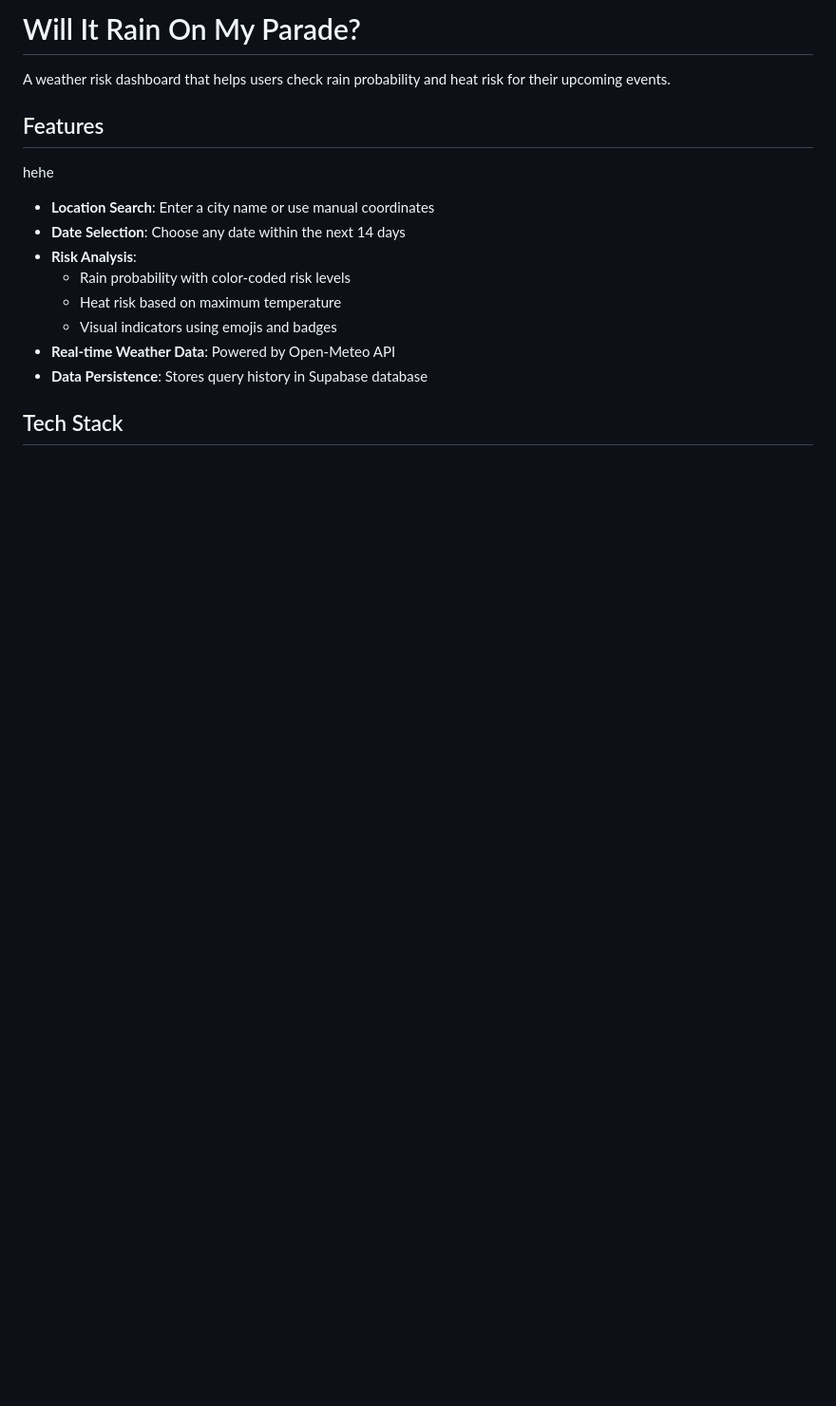
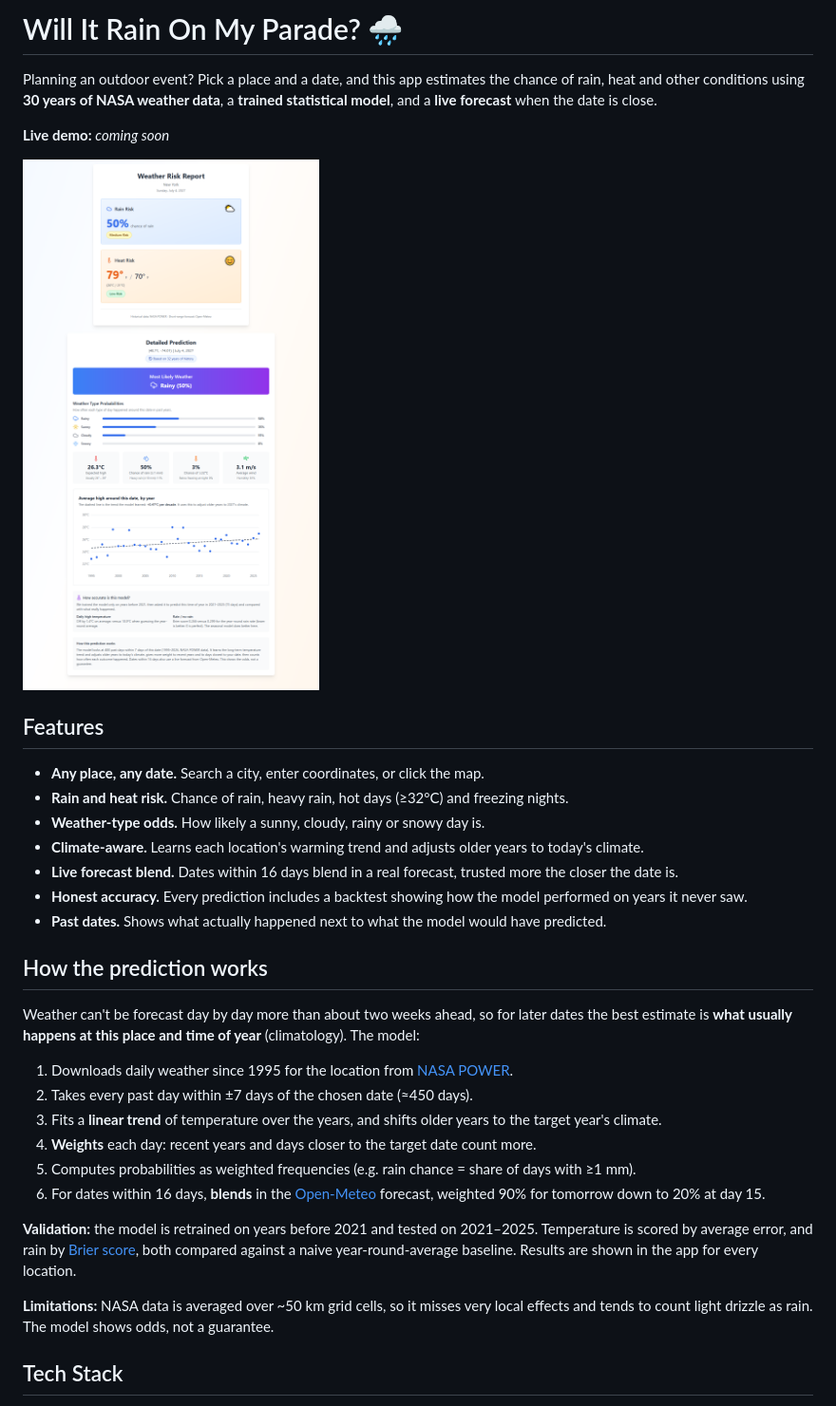
Before and after one commit to Ayman-050/Will-It-Rain, a Markdown page: README.md, the part around one of its changes. Shown at 95% size. GitHub-like rendering; pictures changed too: docs/screenshot.png (added); blank space fills up the shorter version.

Commit message:
Rewrite README with model explanation and screenshot

```diff
--- a/README.md
+++ b/README.md
@@ -1,17 +1,35 @@
-# Will It Rain On My Parade?
+# Will It Rain On My Parade? 🌧️
 
-A weather risk dashboard that helps users check rain probability and heat risk for their upcoming events.
+Planning an outdoor event? Pick a place and a date, and this app estimates the chance of rain, heat and other conditions using **30 years of NASA weather data**, a **trained statistical model**, and a **live forecast** when the date is close.
+
+**Live demo:** _coming soon_
+
+![App screenshot](docs/screenshot.png)
 
 ## Features
-hehe
-- **Location Search**: Enter a city name or use manual coordinates
-- **Date Selection**: Choose any date within the next 14 days
-- **Risk Analysis**:
-  - Rain probability with color-coded risk levels
-  - Heat risk based on maximum temperature
-  - Visual indicators using emojis and badges
-- **Real-time Weather Data**: Powered by Open-Meteo API
-- **Data Persistence**: Stores query history in Supabase database
+
+- **Any place, any date.** Search a city, enter coordinates, or click the map.
+- **Rain and heat risk.** Chance of rain, heavy rain, hot days (≥32°C) and freezing nights.
+- **Weather-type odds.** How likely a sunny, cloudy, rainy or snowy day is.
+- **Climate-aware.** Learns each location's warming trend and adjusts older years to today's climate.
+- **Live forecast blend.** Dates within 16 days blend in a real forecast, trusted more the closer the date is.
+- **Honest accuracy.** Every prediction includes a backtest showing how the model performed on years it never saw.
+- **Past dates.** Shows what actually happened next to what the model would have predicted.
+
+## How the prediction works
+
+Weather can't be forecast day by day more than about two weeks ahead, so for later dates the best estimate is **what usually happens at this place and time of year** (climatology). The model:
+
+1. Downloads daily weather since 1995 for the location from [NASA POWER](https://power.larc.nasa.gov/).
+2. Takes every past day within ±7 days of the chosen date (≈450 days).
+3. Fits a **linear trend** of temperature over the years, and shifts older years to the target year's climate.
+4. **Weights** each day: recent years and days closer to the target date count more.
+5. Computes probabilities as weighted frequencies (e.g. rain chance = share of days with ≥1 mm).
+6. For dates within 16 days, **blends** in the [Open-Meteo](https://open-meteo.com/) forecast, weighted 90% for tomorrow down to 20% at day 15.
+
+**Validation:** the model is retrained on years before 2021 and tested on 2021–2025. Temperature is scored by average error, and rain by [Brier score](https://en.wikipedia.org/wiki/Brier_score), both compared against a naive year-round-average baseline. Results are shown in the app for every location.
+
+**Limitations:** NASA data is averaged over ~50 km grid cells, so it misses very local effects and tends to count light drizzle as rain. The model shows odds, not a guarantee.
 
 ## Tech Stack
 
```
Also changed, not shown: other parts of README.md (+51 -4 lines).
